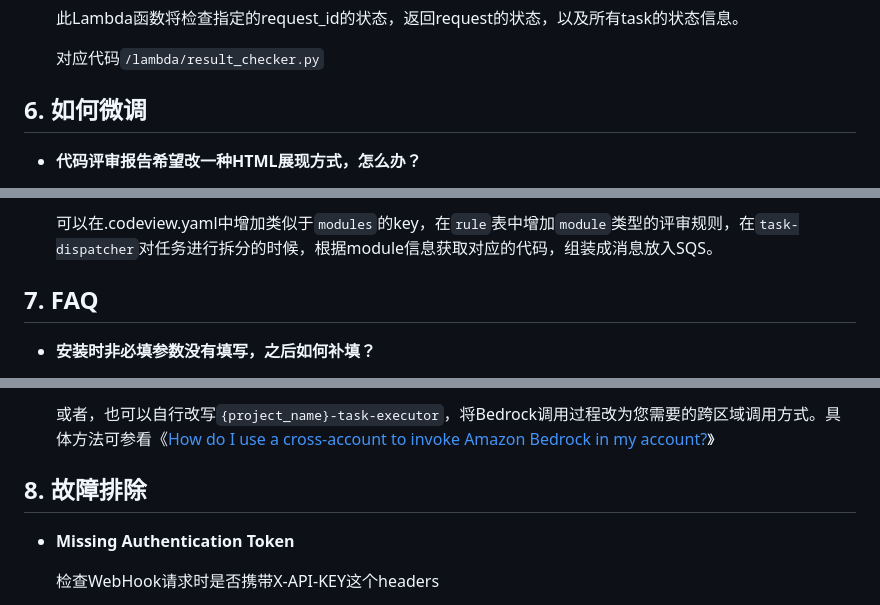
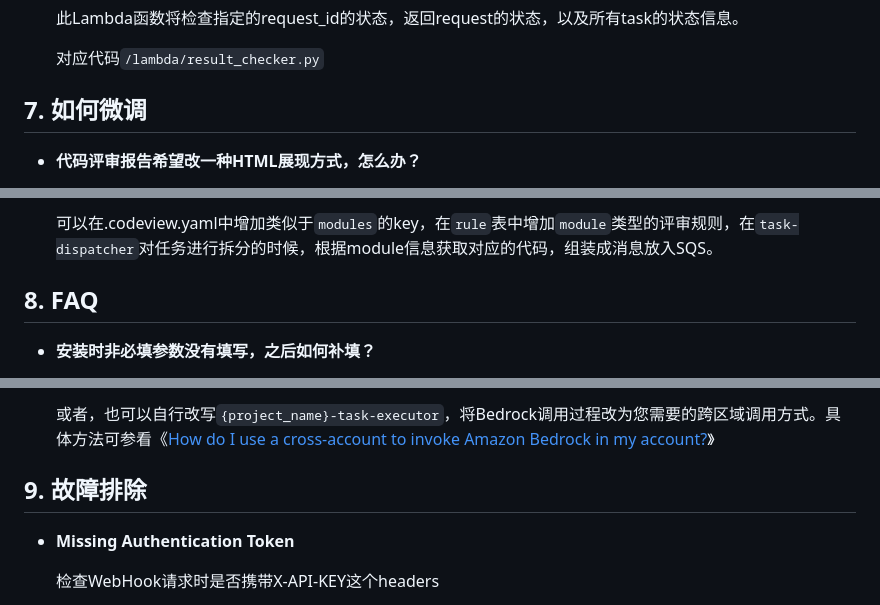
Before and after one commit to aws-samples/sample-for-code-reviewer, a Markdown page: README.md, 3 parts joined by grey strips. Rendered like a GitHub page.

```diff
--- a/README.md
+++ b/README.md
@@ -193,7 +207,7 @@
 	对应代码`/lambda/result_checker.py`
 
 
-## 6. 如何微调
+## 7. 如何微调
 
 - **代码评审报告希望改一种HTML展现方式，怎么办？**
 
@@ -221,7 +235,7 @@
 
 	可以在.codeview.yaml中增加类似于`modules`的key，在`rule`表中增加`module`类型的评审规则，在`task-dispatcher`对任务进行拆分的时候，根据module信息获取对应的代码，组装成消息放入SQS。
 
-## 7. FAQ
+## 8. FAQ
 
 - **安装时非必填参数没有填写，之后如何补填？**
 
@@ -277,7 +291,7 @@
 
 	或者，也可以自行改写`{project_name}-task-executor`，将Bedrock调用过程改为您需要的跨区域调用方式。具体方法可参看《[How do I use a cross-account to invoke Amazon Bedrock in my account?](https://repost.aws/knowledge-center/bedrock-invoke-with-cross-account)》
 
-## 8. 故障排除
+## 9. 故障排除
 
 - **Missing Authentication Token**
 
```
Also changed, not shown: other parts of README.md (+16 -2 lines), doc/architecture.png (added), 1 other file.
